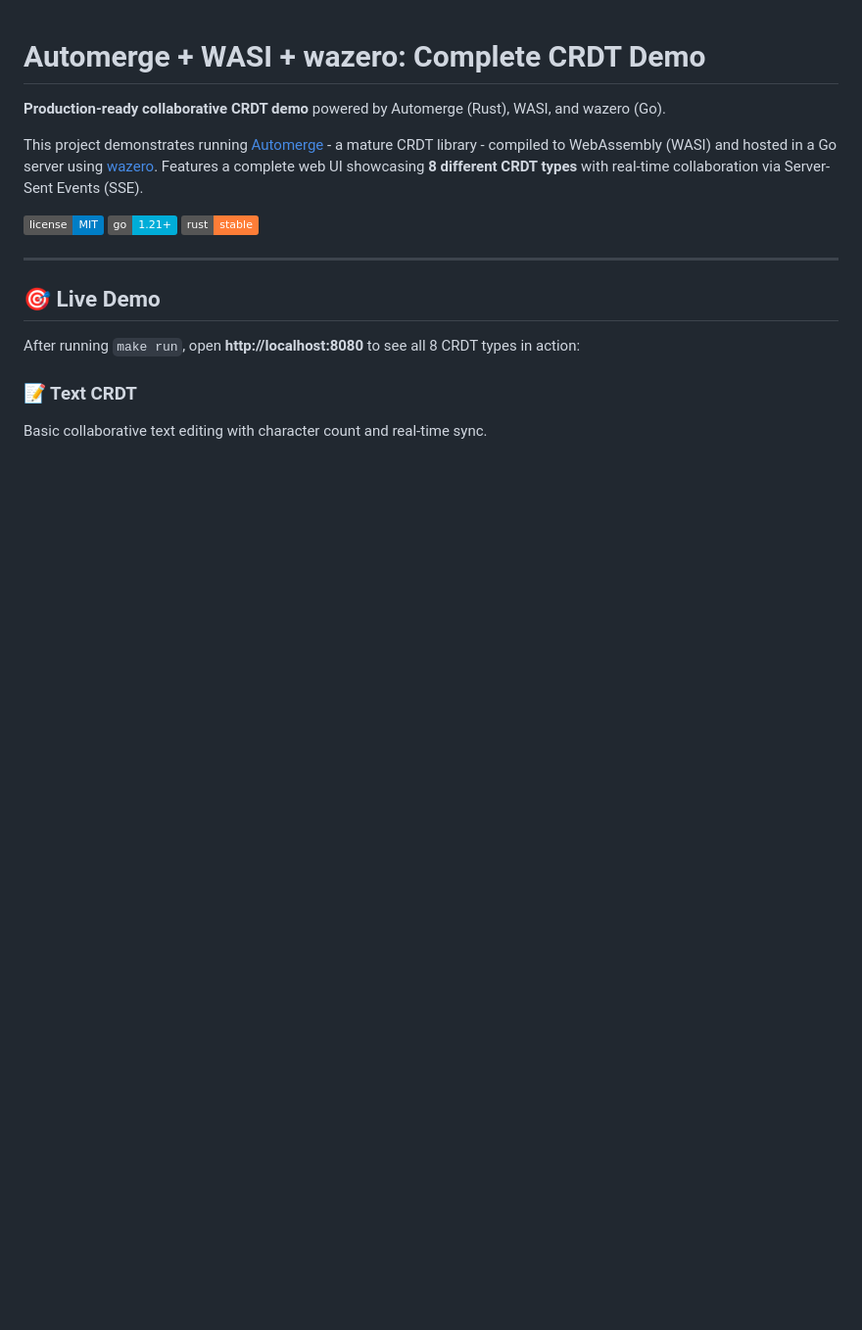
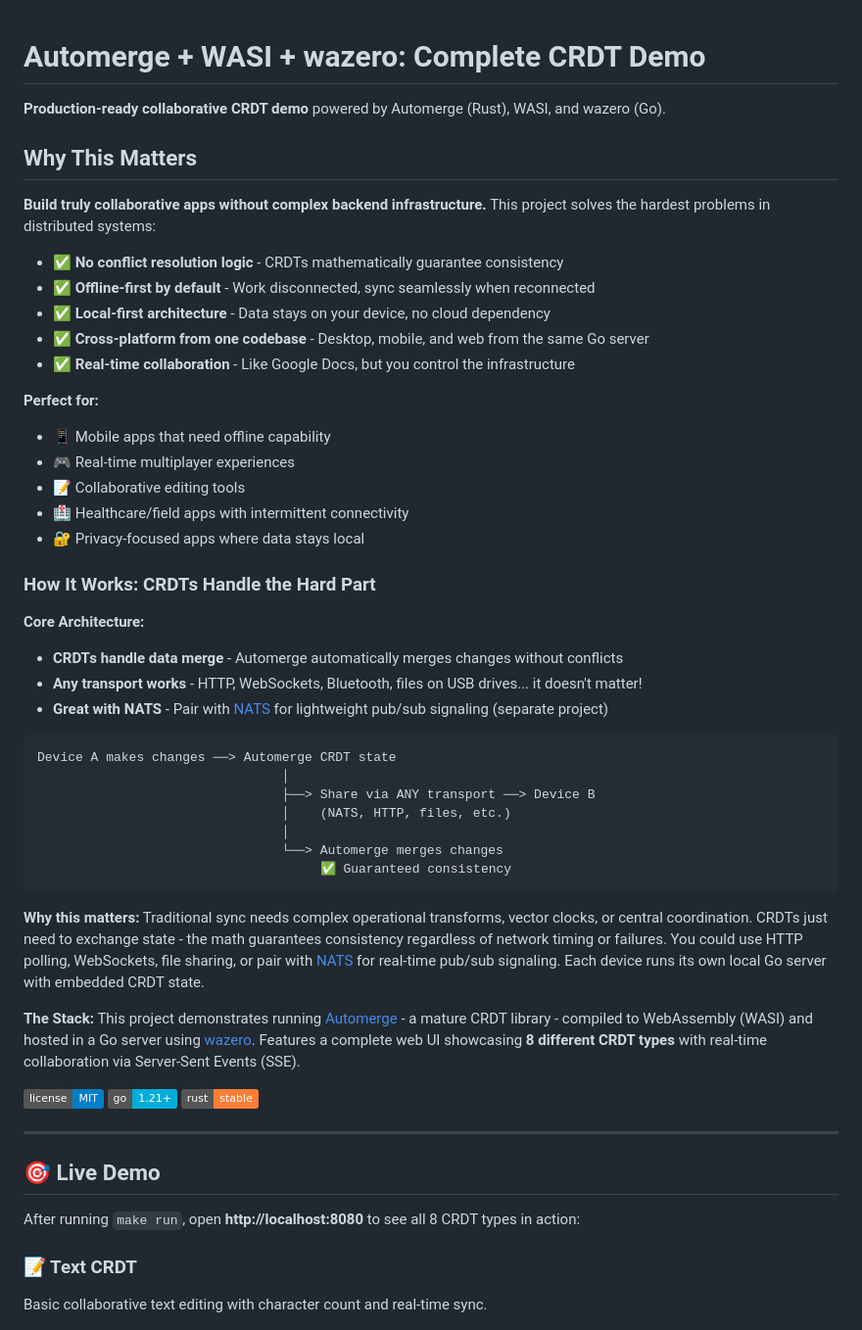
Before and after one commit to joeblew999/automerge-wazero-example, a Markdown page: README.md, the part around the change. Shown at 98% size. Drawn GitHub-style; badges without logos; blank space fills up the shorter version.

Commit message:
docs: add business value proposition to README
Added "Why This Matters" section explaining:
- Key benefits (offline-first, local-first, no conflict resolution)
- Target use cases (mobile, multiplayer, healthcare, privacy apps)
- How CRDTs work with any transport (HTTP, WebSockets, NATS, etc.)
- Architecture explanation with visual diagram

Positions NATS as optional complementary technology for real-time signaling.

🤖 Generated with [Claude Code](https://claude.com/claude-code)

Co-Authored-By: Claude <noreply@anthropic.com>

````diff
--- a/README.md
+++ b/README.md
@@ -2,7 +2,43 @@
 
 **Production-ready collaborative CRDT demo** powered by Automerge (Rust), WASI, and wazero (Go).
 
-This project demonstrates running [Automerge](https://automerge.org) - a mature CRDT library - compiled to WebAssembly (WASI) and hosted in a Go server using [wazero](https://wazero.io). Features a complete web UI showcasing **8 different CRDT types** with real-time collaboration via Server-Sent Events (SSE).
+## Why This Matters
+
+**Build truly collaborative apps without complex backend infrastructure.** This project solves the hardest problems in distributed systems:
+
+- **✅ No conflict resolution logic** - CRDTs mathematically guarantee consistency
+- **✅ Offline-first by default** - Work disconnected, sync seamlessly when reconnected
+- **✅ Local-first architecture** - Data stays on your device, no cloud dependency
+- **✅ Cross-platform from one codebase** - Desktop, mobile, and web from the same Go server
+- **✅ Real-time collaboration** - Like Google Docs, but you control the infrastructure
+
+**Perfect for:**
+- 📱 Mobile apps that need offline capability
+- 🎮 Real-time multiplayer experiences
+- 📝 Collaborative editing tools
+- 🏥 Healthcare/field apps with intermittent connectivity
+- 🔐 Privacy-focused apps where data stays local
+
+### How It Works: CRDTs Handle the Hard Part
+
+**Core Architecture:**
+- **CRDTs handle data merge** - Automerge automatically merges changes without conflicts
+- **Any transport works** - HTTP, WebSockets, Bluetooth, files on USB drives... it doesn't matter!
+- **Great with NATS** - Pair with [NATS](https://nats.io) for lightweight pub/sub signaling (separate project)
+
+```
+Device A makes changes ──> Automerge CRDT state
+                                │
+                                ├──> Share via ANY transport ──> Device B
+                                │    (NATS, HTTP, files, etc.)
+                                │
+                                └──> Automerge merges changes
+                                     ✅ Guaranteed consistency
+```
+
+**Why this matters:** Traditional sync needs complex operational transforms, vector clocks, or central coordination. CRDTs just need to exchange state - the math guarantees consistency regardless of network timing or failures. You could use HTTP polling, WebSockets, file sharing, or pair with [NATS](https://nats.io) for real-time pub/sub signaling. Each device runs its own local Go server with embedded CRDT state.
+
+**The Stack:** This project demonstrates running [Automerge](https://automerge.org) - a mature CRDT library - compiled to WebAssembly (WASI) and hosted in a Go server using [wazero](https://wazero.io). Features a complete web UI showcasing **8 different CRDT types** with real-time collaboration via Server-Sent Events (SSE).
 
 [![License](https://img.shields.io/badge/license-MIT-blue.svg)](LICENSE)
 [![Go Version](https://img.shields.io/badge/go-1.21+-00ADD8?logo=go)](https://go.dev)
````
